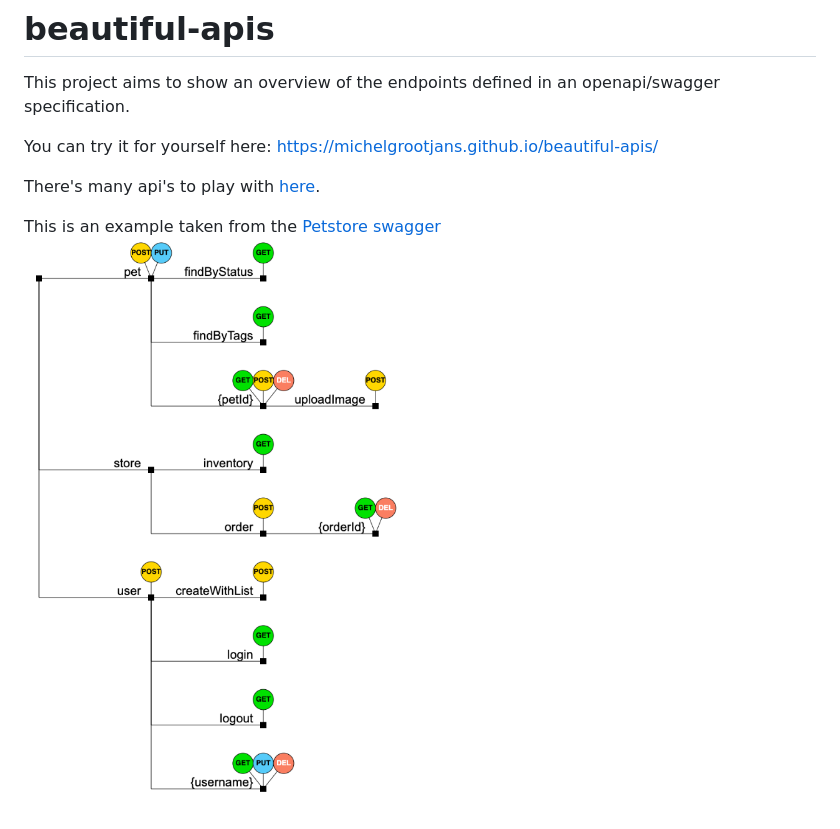
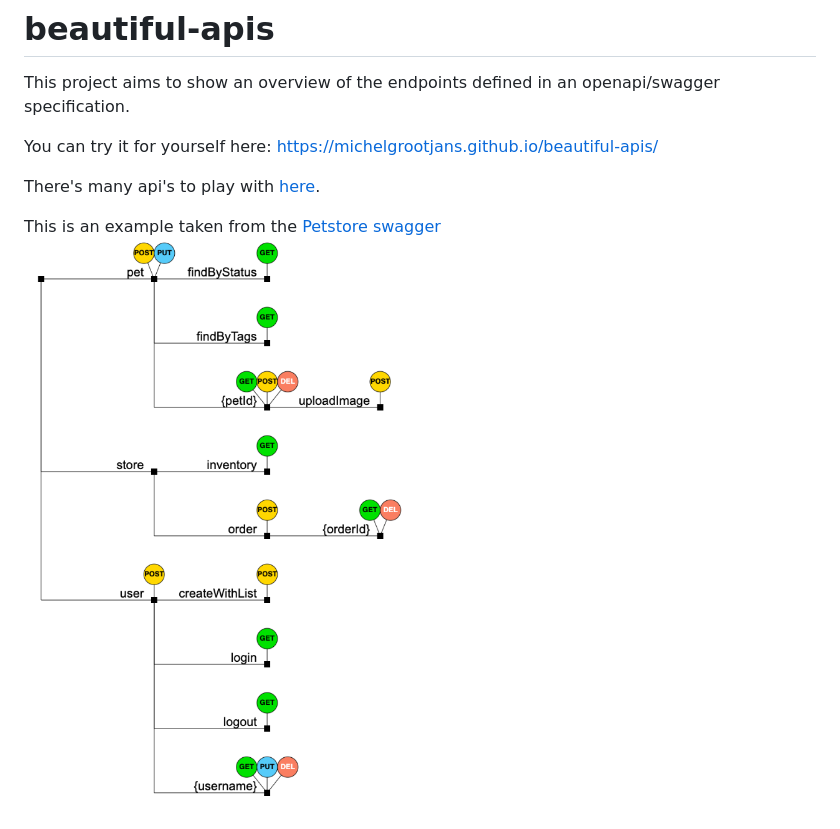
Before and after one commit to michelgrootjans/beautiful-apis, a Markdown page: README.md, the part around the change. GitHub-like rendering; pictures changed too: public/petstore-3-0-white.png (added).

Commit message:
added an example with a white backround - bis

```diff
--- a/README.md
+++ b/README.md
@@ -7,4 +7,4 @@ You can try it for yourself here: https://michelgrootjans.github.io/beautiful-ap
 There's many api's to play with [here](https://github.com/APIs-guru/openapi-directory).
 
 This is an example taken from the [Petstore swagger](https://github.com/swagger-api/swagger-petstore/blob/master/src/main/resources/openapi.yaml)
-![Petstore API](./public/petstore-3-0.png)
+![Petstore API](./public/petstore-3-0-white.png)
```
